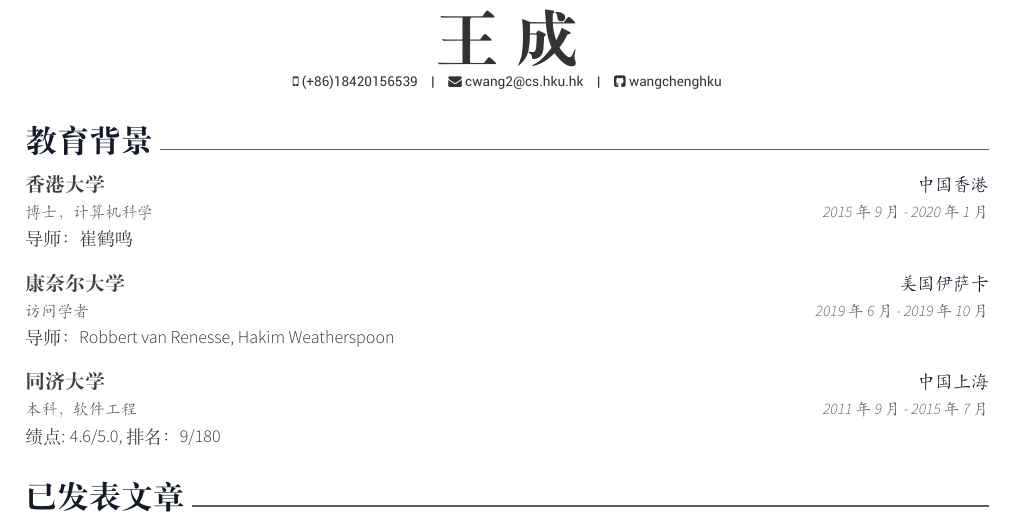
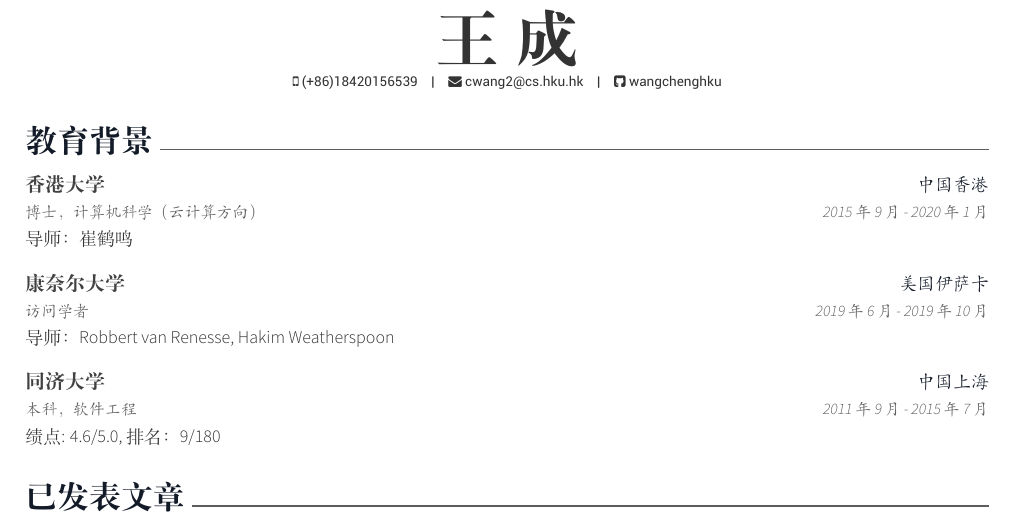
Before and after one commit to wnagchenghku/HomePage, a LaTeX CV (resume-cn/resume.tex, which reads resume-cn/sections/education.tex): part of the page, cut so that both start at the same text. Compiled offline with XeLaTeX.

```diff
--- a/resume-cn/sections/education.tex
+++ b/resume-cn/sections/education.tex
@@ -12,7 +12,7 @@
 %------------------------------------------------
 
 \cventry
-{博士， 计算机科学} % Degree
+{博士， 计算机科学（云计算方向）} % Degree
 {香港大学} % Institution
 {中国香港} % Location
 {2015年9月 - 2020年1月} % Date(s)
```
